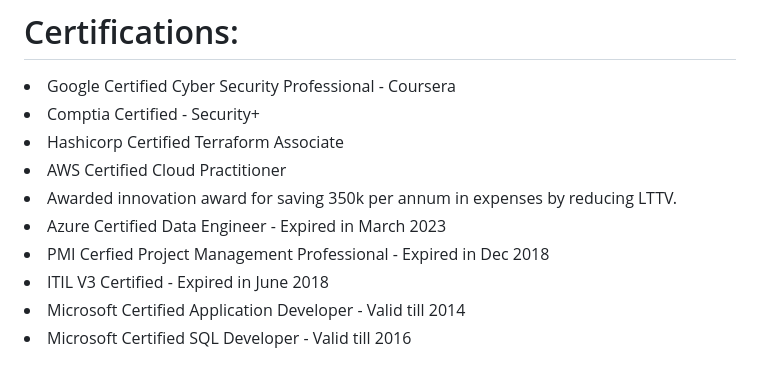
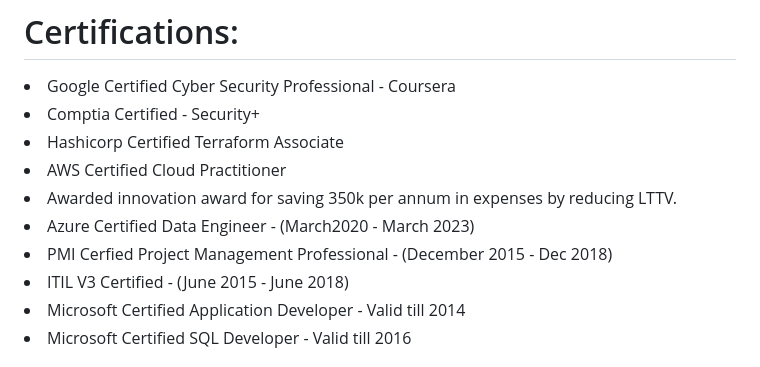
Before and after one commit to swargithub/swargithub, a Markdown page: README.md, the part around the change. Drawn GitHub-style.

```diff
--- a/README.md
+++ b/README.md
@@ -8,9 +8,9 @@ I have a number of certifications both in development and cloud technologies.
 <li>Hashicorp Certified Terraform Associate</li>
 <li>AWS Certified Cloud Practitioner</li>
 <li>Awarded innovation award for saving 350k per annum in expenses by reducing LTTV.</li>
-<li>Azure Certified Data Engineer - Expired in March 2023</li>
-<li>PMI Cerfied Project Management Professional - Expired in Dec 2018</li>
-<li>ITIL V3 Certified - Expired in June 2018</li>
+<li>Azure Certified Data Engineer - (March2020 - March 2023)</li>
+<li>PMI Cerfied Project Management Professional - (December 2015 - Dec 2018)</li>
+<li>ITIL V3 Certified - (June 2015 - June 2018)</li>
 <li>Microsoft Certified Application Developer - Valid till 2014</li>
 <li>Microsoft Certified SQL Developer - Valid till 2016</li>
 
```
